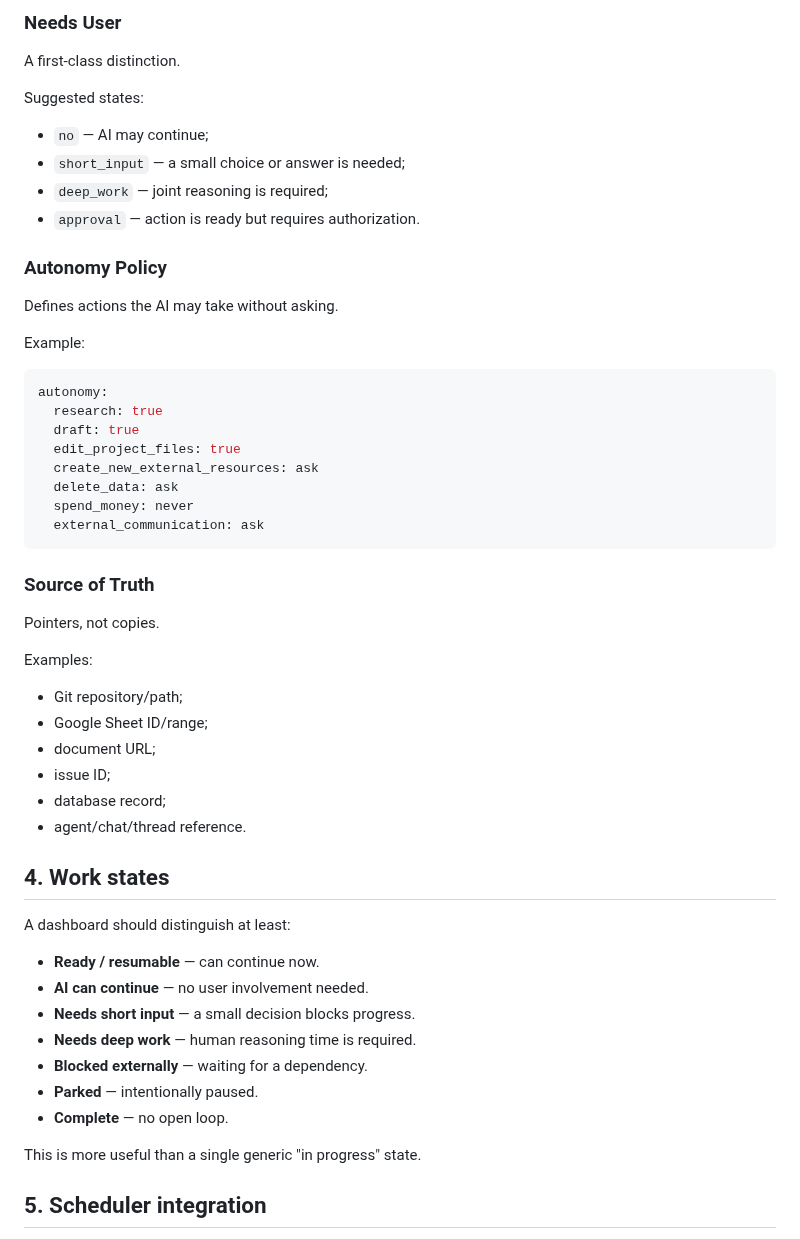
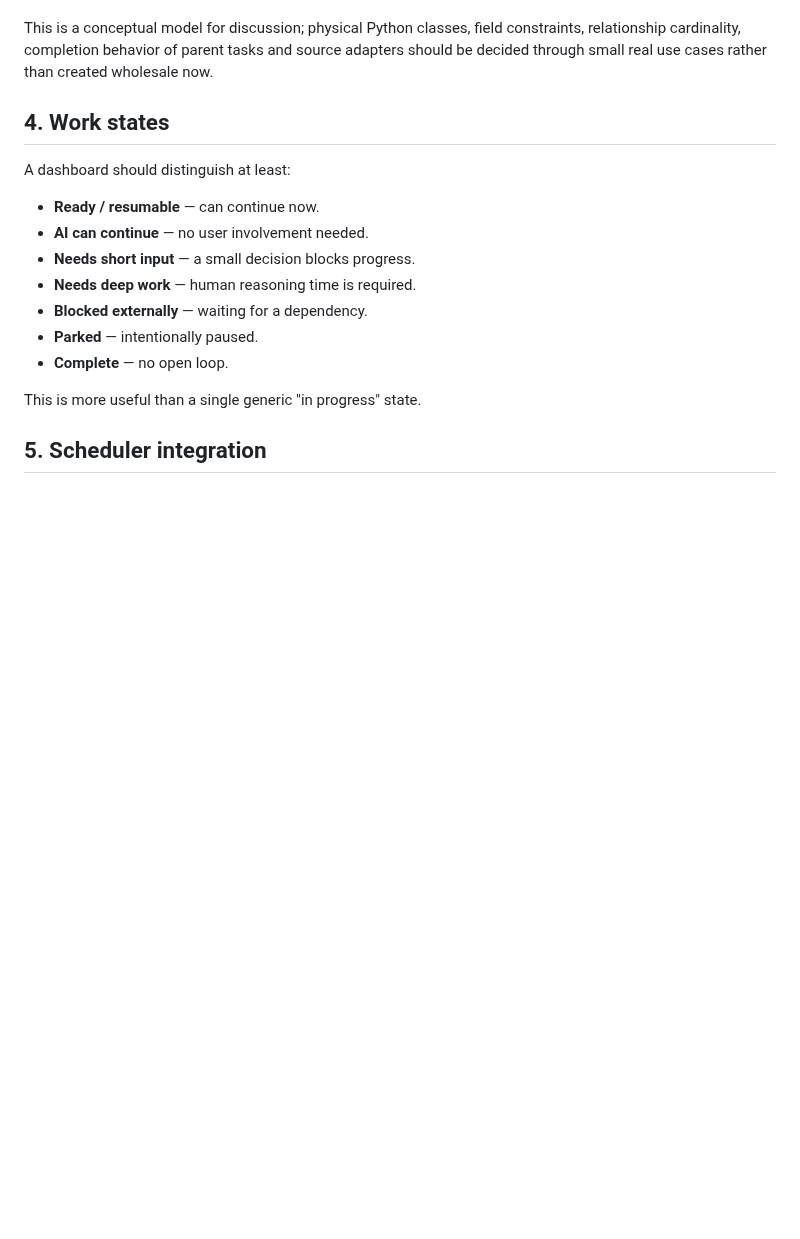
Before and after one commit to Ishayahu/work-control-plane, a Markdown page: docs/architecture.md, the part around one of its changes. Drawn GitHub-style; blank space fills up the shorter version.

````diff
--- a/docs/architecture.md
+++ b/docs/architecture.md
@@ -124,44 +82,5 @@ Examples:
 
-### Needs User
-
-A first-class distinction.
-
-Suggested states:
-
-- `no` — AI may continue;
-- `short_input` — a small choice or answer is needed;
-- `deep_work` — joint reasoning is required;
-- `approval` — action is ready but requires authorization.
-
-### Autonomy Policy
-
-Defines actions the AI may take without asking.
-
-Example:
-
-```yaml
-autonomy:
-  research: true
-  draft: true
-  edit_project_files: true
-  create_new_external_resources: ask
-  delete_data: ask
-  spend_money: never
-  external_communication: ask
-```
-
-### Source of Truth
-
-Pointers, not copies.
-
-Examples:
-
-- Git repository/path;
-- Google Sheet ID/range;
-- document URL;
-- issue ID;
-- database record;
-- agent/chat/thread reference.
+This is a conceptual model for discussion; physical Python classes, field constraints, relationship cardinality, completion behavior of parent tasks and source adapters should be decided through small real use cases rather than created wholesale now.
 
 ## 4. Work states
 
````
Also changed, not shown: other parts of docs/architecture.md (+17 -59 lines).
